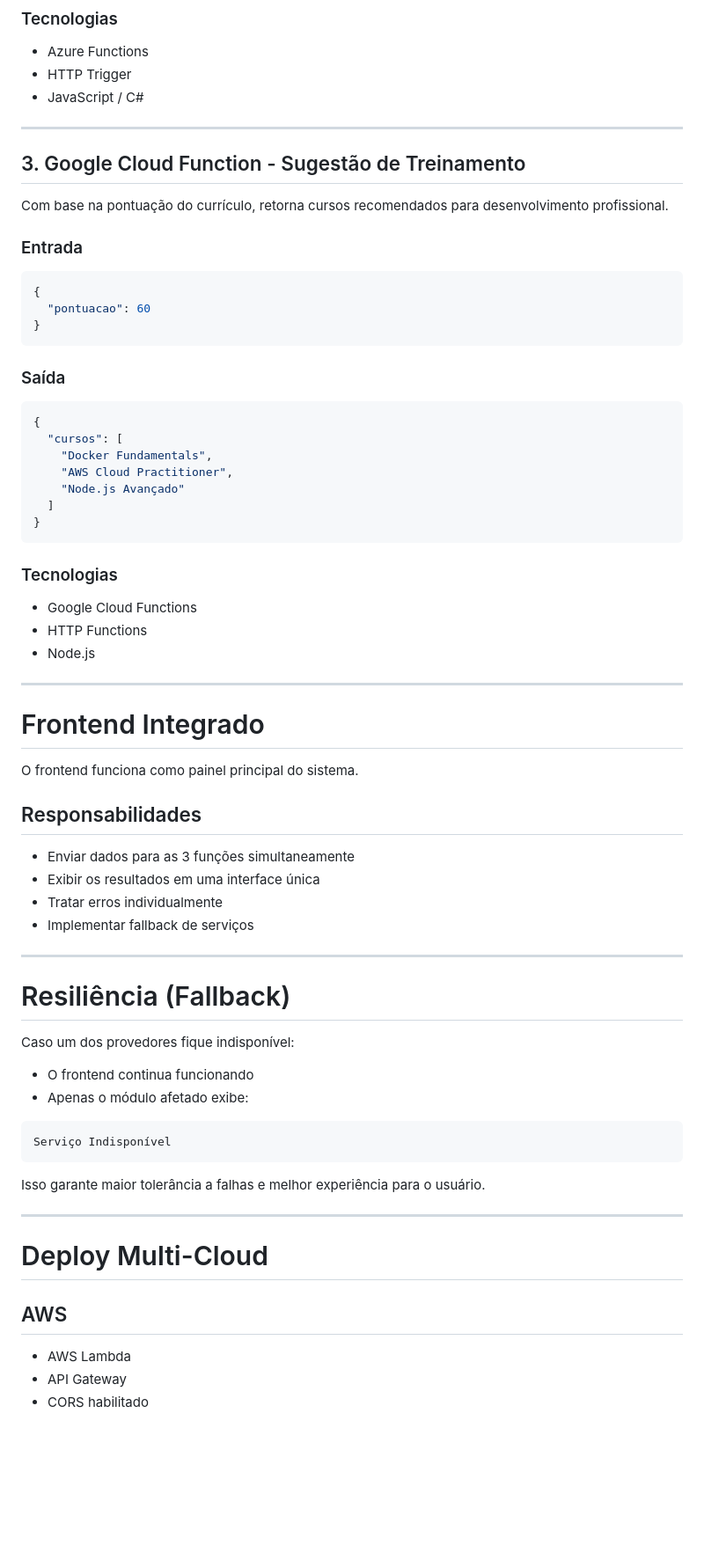
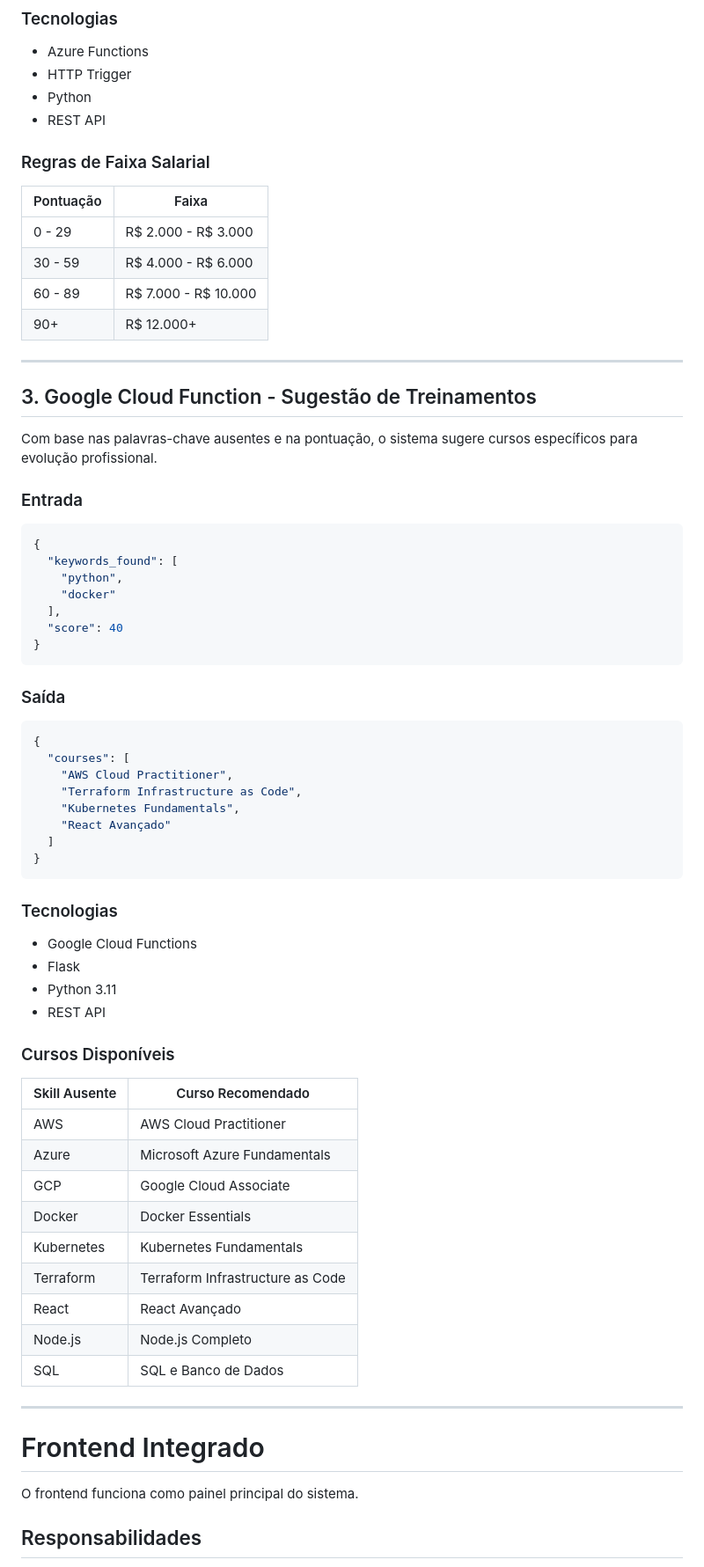
Before and after one commit to JuulianoMancini404/atividade-serverless, a Markdown page: README.md, the part around one of its changes. Shown at 88% size. GitHub-like rendering; blank space fills up the shorter version.

Commit message:
Update README with new features and technologies

````diff
--- a/README.md
+++ b/README.md
@@ -94,19 +119,33 @@ Recebe um salário bruto e retorna o valor líquido após descontos simulados.
 
 - Azure Functions
 - HTTP Trigger
-- JavaScript / C#
+- Python
+- REST API
+
+### Regras de Faixa Salarial
+
+| Pontuação | Faixa |
+|---|---|
+| 0 - 29 | R$ 2.000 - R$ 3.000 |
+| 30 - 59 | R$ 4.000 - R$ 6.000 |
+| 60 - 89 | R$ 7.000 - R$ 10.000 |
+| 90+ | R$ 12.000+ |
 
 ---
 
-## 3. Google Cloud Function - Sugestão de Treinamento
+## 3. Google Cloud Function - Sugestão de Treinamentos
 
-Com base na pontuação do currículo, retorna cursos recomendados para desenvolvimento profissional.
+Com base nas palavras-chave ausentes e na pontuação, o sistema sugere cursos específicos para evolução profissional.
 
 ### Entrada
 
 ```json
 {
-  "pontuacao": 60
+  "keywords_found": [
+    "python",
+    "docker"
+  ],
+  "score": 40
 }
 ```
 
@@ -114,10 +153,11 @@ Com base na pontuação do currículo, retorna cursos recomendados para desenvol
 
 ```json
 {
-  "cursos": [
-    "Docker Fundamentals",
+  "courses": [
     "AWS Cloud Practitioner",
-    "Node.js Avançado"
+    "Terraform Infrastructure as Code",
+    "Kubernetes Fundamentals",
+    "React Avançado"
   ]
 }
 ```
@@ -125,8 +165,23 @@ Com base na pontuação do currículo, retorna cursos recomendados para desenvol
 ### Tecnologias
 
 - Google Cloud Functions
-- HTTP Functions
-- Node.js
+- Flask
+- Python 3.11
+- REST API
+
+### Cursos Disponíveis
+
+| Skill Ausente | Curso Recomendado |
+|---|---|
+| AWS | AWS Cloud Practitioner |
+| Azure | Microsoft Azure Fundamentals |
+| GCP | Google Cloud Associate |
+| Docker | Docker Essentials |
+| Kubernetes | Kubernetes Fundamentals |
+| Terraform | Terraform Infrastructure as Code |
+| React | React Avançado |
+| Node.js | Node.js Completo |
+| SQL | SQL e Banco de Dados |
 
 ---
 
@@ -136,33 +191,3 @@ O frontend funciona como painel principal do sistema.
 
 ## Responsabilidades
 
-- Enviar dados para as 3 funções simultaneamente
-- Exibir os resultados em uma interface única
-- Tratar erros individualmente
-- Implementar fallback de serviços
-
----
-
-# Resiliência (Fallback)
-
-Caso um dos provedores fique indisponível:
-
-- O frontend continua funcionando
-- Apenas o módulo afetado exibe:
-
-```text
-Serviço Indisponível
-```
-
-Isso garante maior tolerância a falhas e melhor experiência para o usuário.
-
----
-
-# Deploy Multi-Cloud
-
-## AWS
-
-- AWS Lambda
-- API Gateway
-- CORS habilitado
-
````
Also changed, not shown: other parts of README.md (+248 -69 lines).
